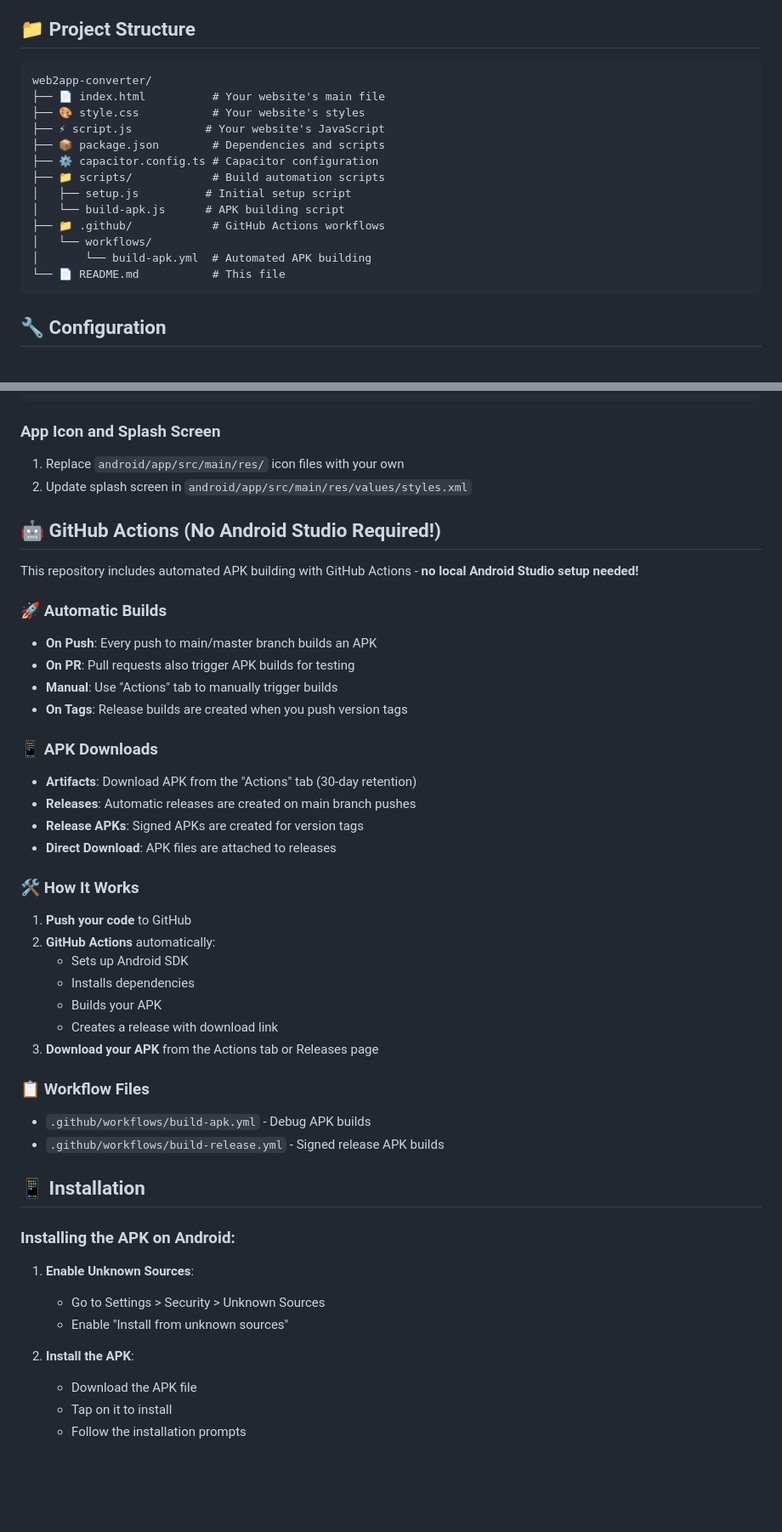
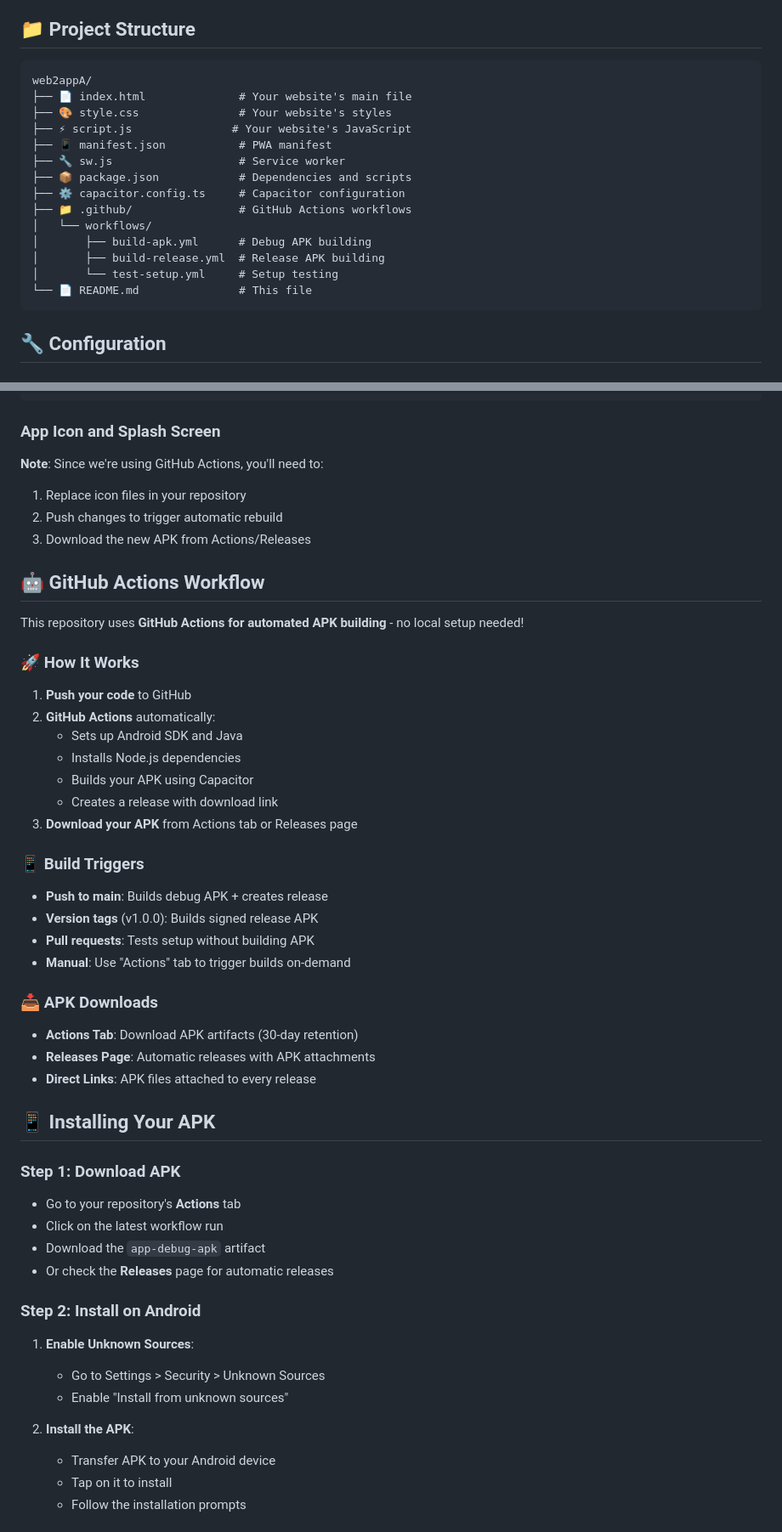
Before and after one commit to awnishy62-prog/typing-app, a Markdown page: README.md, 2 parts joined by grey strips. Shown: that part at 85% size. Drawn GitHub-style; blank space fills up the shorter version.

````diff
--- a/README.md
+++ b/README.md
@@ -72,19 +63,20 @@ That's it! Your APK will be generated and saved as `app-debug.apk` in your proje
 ## 📁 Project Structure
 
 ```
-web2app-converter/
-├── 📄 index.html          # Your website's main file
-├── 🎨 style.css           # Your website's styles
-├── ⚡ script.js           # Your website's JavaScript
-├── 📦 package.json        # Dependencies and scripts
-├── ⚙️ capacitor.config.ts # Capacitor configuration
-├── 📁 scripts/            # Build automation scripts
-│   ├── setup.js          # Initial setup script
-│   └── build-apk.js      # APK building script
-├── 📁 .github/            # GitHub Actions workflows
+web2appA/
+├── 📄 index.html              # Your website's main file
+├── 🎨 style.css               # Your website's styles
+├── ⚡ script.js               # Your website's JavaScript
+├── 📱 manifest.json           # PWA manifest
+├── 🔧 sw.js                   # Service worker
+├── 📦 package.json            # Dependencies and scripts
+├── ⚙️ capacitor.config.ts     # Capacitor configuration
+├── 📁 .github/                # GitHub Actions workflows
 │   └── workflows/
-│       └── build-apk.yml  # Automated APK building
-└── 📄 README.md           # This file
+│       ├── build-apk.yml      # Debug APK building
+│       ├── build-release.yml  # Release APK building
+│       └── test-setup.yml     # Setup testing
+└── 📄 README.md               # This file
 ```
 
 ## 🔧 Configuration
@@ -106,48 +98,50 @@ const config: CapacitorConfig = {
 
 ### App Icon and Splash Screen
 
-1. Replace `android/app/src/main/res/` icon files with your own
-2. Update splash screen in `android/app/src/main/res/values/styles.xml`
+**Note**: Since we're using GitHub Actions, you'll need to:
+1. Replace icon files in your repository
+2. Push changes to trigger automatic rebuild
+3. Download the new APK from Actions/Releases
 
-## 🤖 GitHub Actions (No Android Studio Required!)
+## 🤖 GitHub Actions Workflow
 
-This repository includes automated APK building with GitHub Actions - **no local Android Studio setup needed!**
+This repository uses **GitHub Actions for automated APK building** - no local setup needed!
 
-### 🚀 Automatic Builds
-- **On Push**: Every push to main/master branch builds an APK
-- **On PR**: Pull requests also trigger APK builds for testing
-- **Manual**: Use "Actions" tab to manually trigger builds
-- **On Tags**: Release builds are created when you push version tags
-
-### 📱 APK Downloads
-- **Artifacts**: Download APK from the "Actions" tab (30-day retention)
-- **Releases**: Automatic releases are created on main branch pushes
-- **Release APKs**: Signed APKs are created for version tags
-- **Direct Download**: APK files are attached to releases
-
-### 🛠️ How It Works
+### 🚀 How It Works
 1. **Push your code** to GitHub
 2. **GitHub Actions** automatically:
-   - Sets up Android SDK
-   - Installs dependencies
-   - Builds your APK
+   - Sets up Android SDK and Java
+   - Installs Node.js dependencies
+   - Builds your APK using Capacitor
    - Creates a release with download link
-3. **Download your APK** from the Actions tab or Releases page
+3. **Download your APK** from Actions tab or Releases page
 
-### 📋 Workflow Files
-- `.github/workflows/build-apk.yml` - Debug APK builds
-- `.github/workflows/build-release.yml` - Signed release APK builds
+### 📱 Build Triggers
+- **Push to main**: Builds debug APK + creates release
+- **Version tags** (v1.0.0): Builds signed release APK
+- **Pull requests**: Tests setup without building APK
+- **Manual**: Use "Actions" tab to trigger builds on-demand
 
-## 📱 Installation
+### 📥 APK Downloads
+- **Actions Tab**: Download APK artifacts (30-day retention)
+- **Releases Page**: Automatic releases with APK attachments
+- **Direct Links**: APK files attached to every release
 
-### Installing the APK on Android:
+## 📱 Installing Your APK
 
+### **Step 1: Download APK**
+- Go to your repository's **Actions** tab
+- Click on the latest workflow run
+- Download the `app-debug-apk` artifact
+- Or check the **Releases** page for automatic releases
+
+### **Step 2: Install on Android**
 1. **Enable Unknown Sources**:
    - Go to Settings > Security > Unknown Sources
    - Enable "Install from unknown sources"
 
 2. **Install the APK**:
-   - Download the APK file
+   - Transfer APK to your Android device
    - Tap on it to install
    - Follow the installation prompts
 
````
Also changed, not shown: other parts of README.md (+70 -82 lines).
